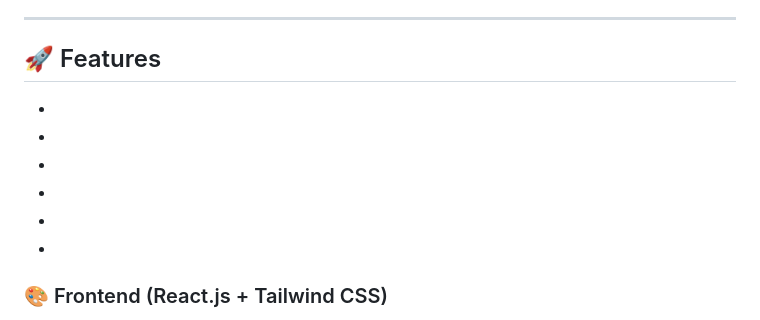
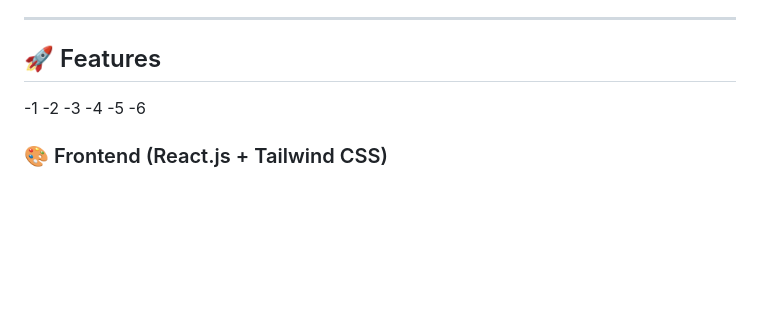
Before and after one commit to ravitharun/ECommerce-web, a Markdown page: README.md, the part around the change. Rendered like a GitHub page; blank space fills up the shorter version.

```diff
--- a/README.md
+++ b/README.md
@@ -14,12 +14,12 @@ This project showcases **full-stack development skills**, including user authent
 
 ---
 ## 🚀 Features
--
--
--
--
--
--
+-1
+-2
+-3
+-4
+-5
+-6
 
 ### 🎨 Frontend (React.js + Tailwind CSS)
 - 📱 **Responsive UI** for all devices
```
